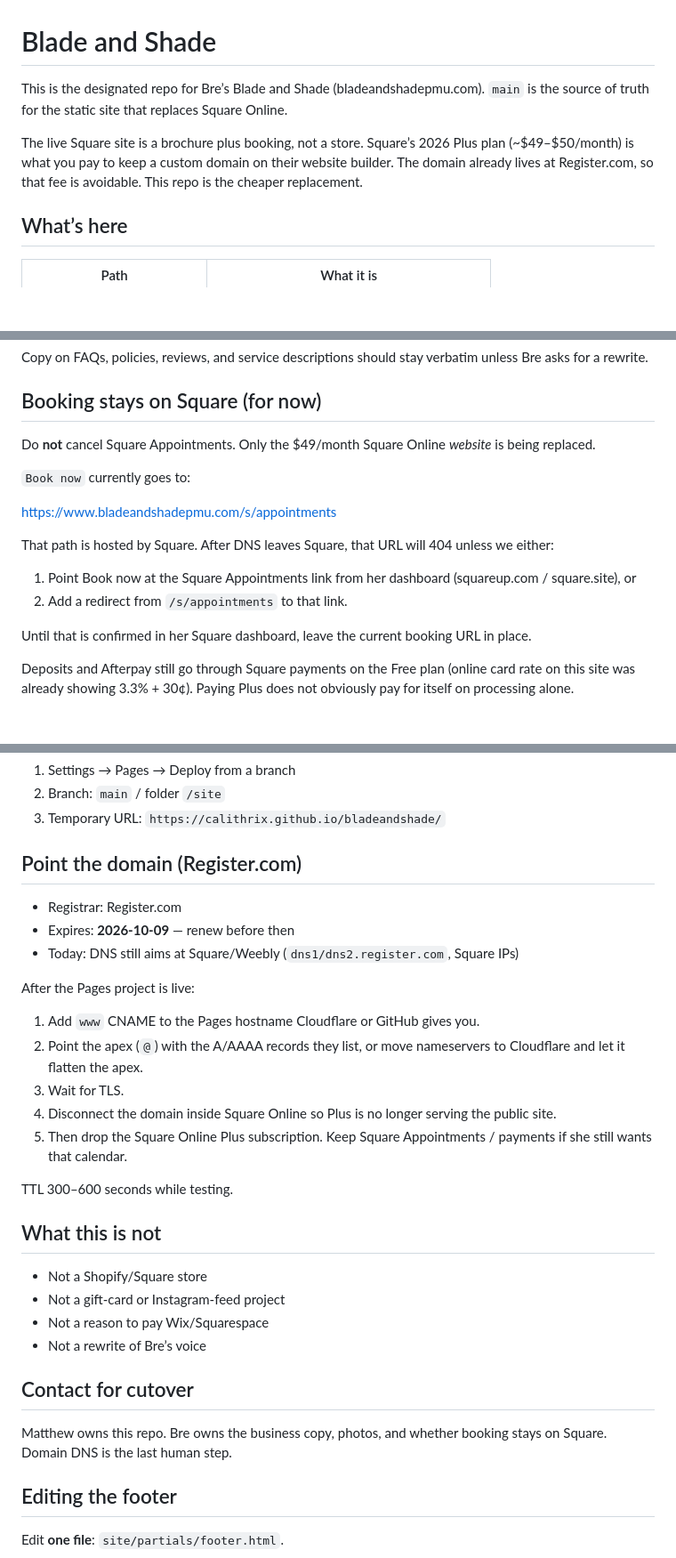
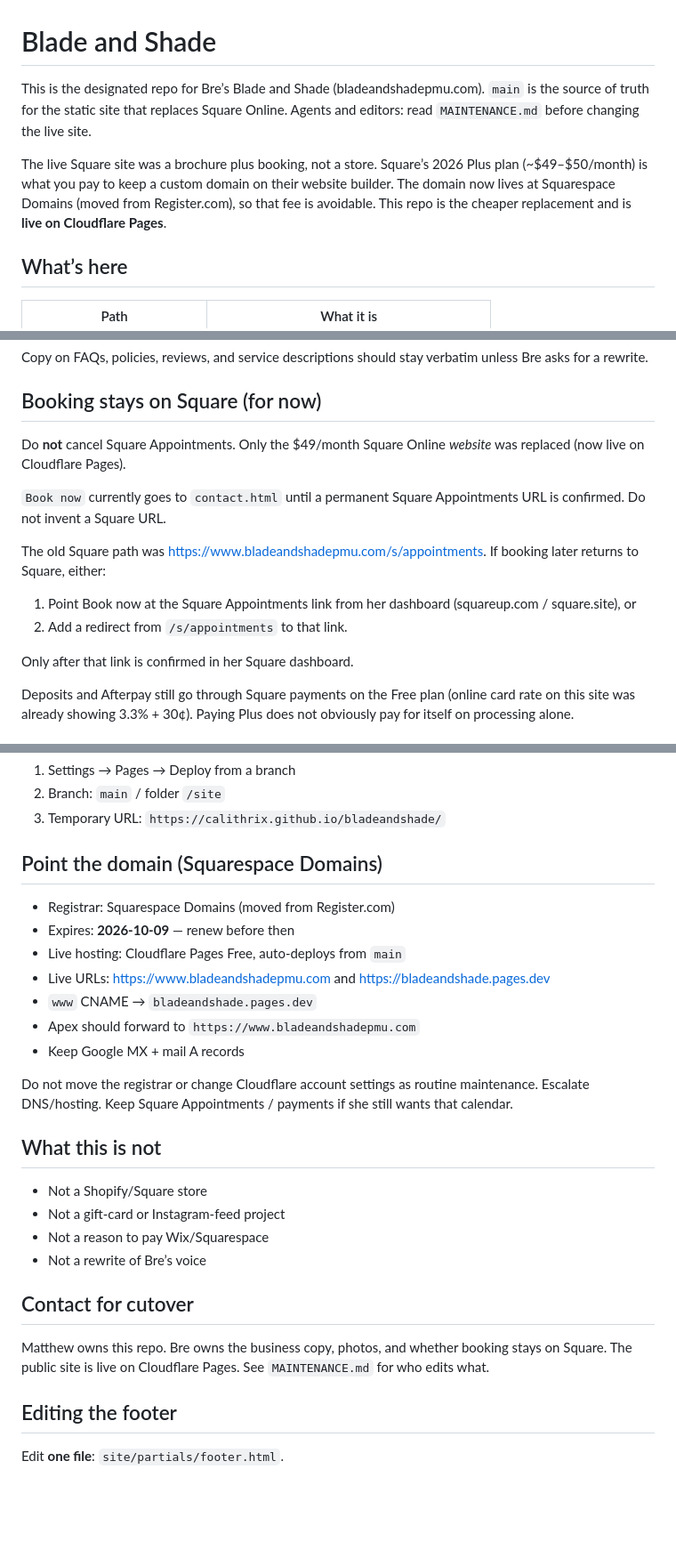
Before and after one commit to Calithrix/bladeandshade, a Markdown page: README.md, 3 parts joined by grey strips. Shown at 89% size. Rendered like a GitHub page; blank space fills up the shorter version.

```diff
--- a/README.md
+++ b/README.md
@@ -1,8 +1,8 @@
 # Blade and Shade
 
-This is the designated repo for Bre’s Blade and Shade (bladeandshadepmu.com). `main` is the source of truth for the static site that replaces Square Online.
+This is the designated repo for Bre’s Blade and Shade (bladeandshadepmu.com). `main` is the source of truth for the static site that replaces Square Online. Agents and editors: read `MAINTENANCE.md` before changing the live site.
 
-The live Square site is a brochure plus booking, not a store. Square’s 2026 Plus plan (~$49–$50/month) is what you pay to keep a custom domain on their website builder. The domain already lives at Register.com, so that fee is avoidable. This repo is the cheaper replacement.
+The live Square site was a brochure plus booking, not a store. Square’s 2026 Plus plan (~$49–$50/month) is what you pay to keep a custom domain on their website builder. The domain now lives at Squarespace Domains (moved from Register.com), so that fee is avoidable. This repo is the cheaper replacement and is **live on Cloudflare Pages**.
 
 ## What’s here
 
@@ -58,18 +58,16 @@ Copy on FAQs, policies, reviews, and service descriptions should stay verbatim u
 
 ## Booking stays on Square (for now)
 
-Do **not** cancel Square Appointments. Only the $49/month Square Online *website* is being replaced.
+Do **not** cancel Square Appointments. Only the $49/month Square Online *website* was replaced (now live on Cloudflare Pages).
 
-`Book now` currently goes to:
+`Book now` currently goes to `contact.html` until a permanent Square Appointments URL is confirmed. Do not invent a Square URL.
 
-https://www.bladeandshadepmu.com/s/appointments
-
-That path is hosted by Square. After DNS leaves Square, that URL will 404 unless we either:
+The old Square path was https://www.bladeandshadepmu.com/s/appointments. If booking later returns to Square, either:
 
 1. Point Book now at the Square Appointments link from her dashboard (squareup.com / square.site), or
 2. Add a redirect from `/s/appointments` to that link.
 
-Until that is confirmed in her Square dashboard, leave the current booking URL in place.
+Only after that link is confirmed in her Square dashboard.
 
 Deposits and Afterpay still go through Square payments on the Free plan (online card rate on this site was already showing 3.3% + 30¢). Paying Plus does not obviously pay for itself on processing alone.
 
@@ -102,21 +100,17 @@ No install, no build. `npx serve site` also works.
 2. Branch: `main` / folder `/site`
 3. Temporary URL: `https://calithrix.github.io/bladeandshade/`
 
-## Point the domain (Register.com)
+## Point the domain (Squarespace Domains)
 
-- Registrar: Register.com
+- Registrar: Squarespace Domains (moved from Register.com)
 - Expires: **2026-10-09** — renew before then
-- Today: DNS still aims at Square/Weebly (`dns1/dns2.register.com`, Square IPs)
+- Live hosting: Cloudflare Pages Free, auto-deploys from `main`
+- Live URLs: https://www.bladeandshadepmu.com and https://bladeandshade.pages.dev
+- `www` CNAME → `bladeandshade.pages.dev`
+- Apex should forward to `https://www.bladeandshadepmu.com`
+- Keep Google MX + mail A records
 
-After the Pages project is live:
-
-1. Add `www` CNAME to the Pages hostname Cloudflare or GitHub gives you.
-2. Point the apex (`@`) with the A/AAAA records they list, or move nameservers to Cloudflare and let it flatten the apex.
-3. Wait for TLS.
-4. Disconnect the domain inside Square Online so Plus is no longer serving the public site.
-5. Then drop the Square Online Plus subscription. Keep Square Appointments / payments if she still wants that calendar.
-
-TTL 300–600 seconds while testing.
+Do not move the registrar or change Cloudflare account settings as routine maintenance. Escalate DNS/hosting. Keep Square Appointments / payments if she still wants that calendar.
 
 ## What this is not
 
@@ -127,7 +121,7 @@ TTL 300–600 seconds while testing.
 
 ## Contact for cutover
 
-Matthew owns this repo. Bre owns the business copy, photos, and whether booking stays on Square. Domain DNS is the last human step.
+Matthew owns this repo. Bre owns the business copy, photos, and whether booking stays on Square. The public site is live on Cloudflare Pages. See `MAINTENANCE.md` for who edits what.
 
 ## Editing the footer
 
```
Also changed, not shown: MAINTENANCE.md (added, +110 -0 lines).
